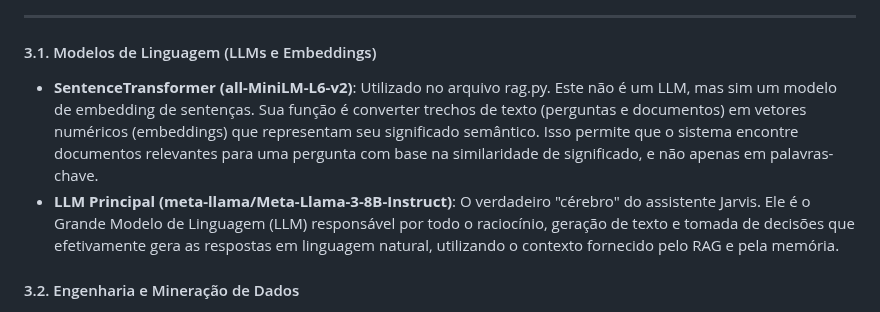
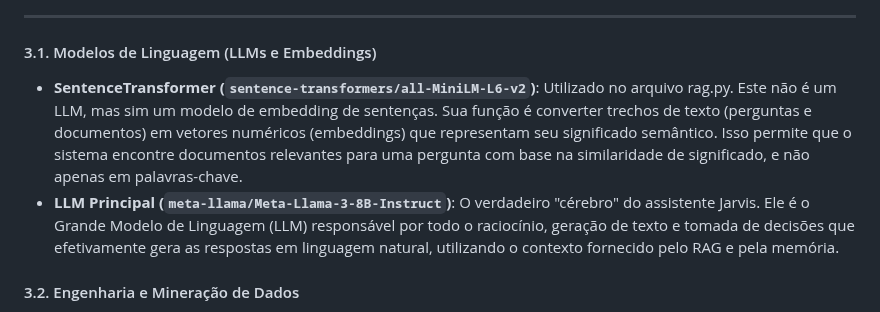
Before and after one commit to nicolasmafre/Projeto_Jarvis, a Markdown page: README.md, the part around the change. Drawn GitHub-style.

Commit message:
Projeto Jarvis, V. 4.3

```diff
--- a/README.md
+++ b/README.md
@@ -98,8 +98,8 @@ O projeto é organizado nos seguintes módulos principais:
 ---
 #### 3.1. Modelos de Linguagem (LLMs e Embeddings)
 
-- **SentenceTransformer (all-MiniLM-L6-v2)**: Utilizado no arquivo rag.py. Este não é um LLM, mas sim um modelo de embedding de sentenças. Sua função é converter trechos de texto (perguntas e documentos) em vetores numéricos (embeddings) que representam seu significado semântico. Isso permite que o sistema encontre documentos relevantes para uma pergunta com base na similaridade de significado, e não apenas em palavras-chave.
-- **LLM Principal (meta-llama/Meta-Llama-3-8B-Instruct)**: O verdadeiro "cérebro" do assistente Jarvis. Ele é o Grande Modelo de Linguagem (LLM) responsável por todo o raciocínio, geração de texto e tomada de decisões que efetivamente gera as respostas em linguagem natural, utilizando o contexto fornecido pelo RAG e pela memória.
+- **SentenceTransformer (`sentence-transformers/all-MiniLM-L6-v2`)**: Utilizado no arquivo rag.py. Este não é um LLM, mas sim um modelo de embedding de sentenças. Sua função é converter trechos de texto (perguntas e documentos) em vetores numéricos (embeddings) que representam seu significado semântico. Isso permite que o sistema encontre documentos relevantes para uma pergunta com base na similaridade de significado, e não apenas em palavras-chave.
+- **LLM Principal (`meta-llama/Meta-Llama-3-8B-Instruct`)**: O verdadeiro "cérebro" do assistente Jarvis. Ele é o Grande Modelo de Linguagem (LLM) responsável por todo o raciocínio, geração de texto e tomada de decisões que efetivamente gera as respostas em linguagem natural, utilizando o contexto fornecido pelo RAG e pela memória.
 
 #### 3.2. Engenharia e Mineração de Dados
 
```
